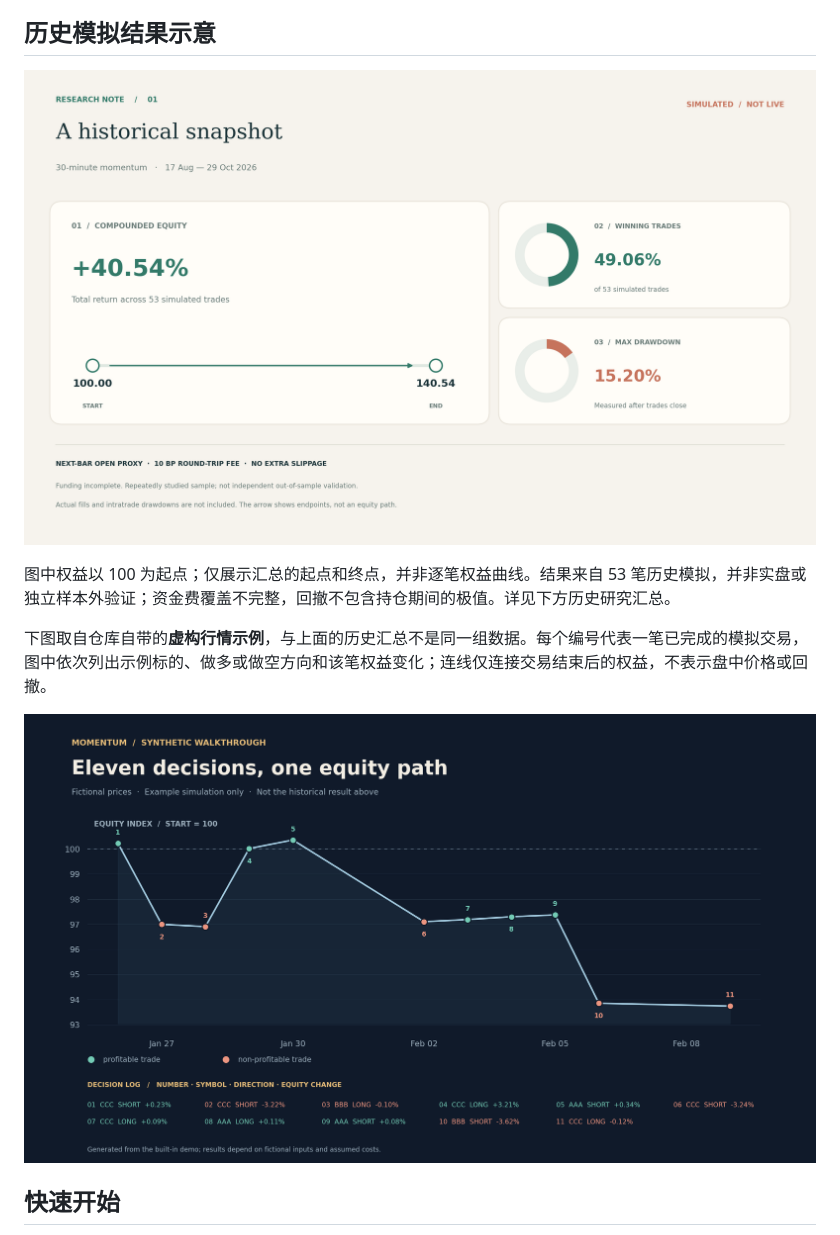
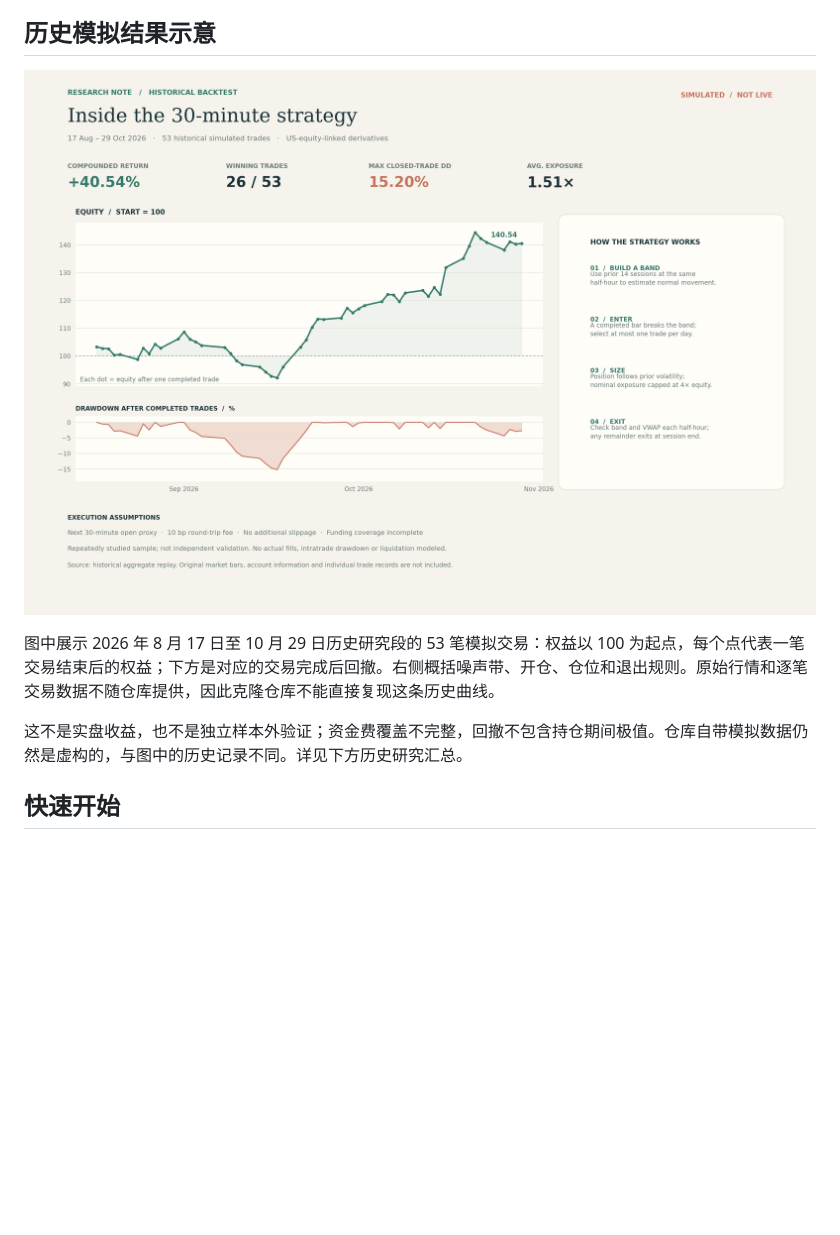
Before and after one commit to Gladst0ne-cle/intraday-momentum-research, a Markdown page: README.md, the part around the change. Rendered like a GitHub page; pictures changed too: figures/historical-strategy-overview.png (added), figures/historical-summary.png (deleted), figures/synthetic-trade-walkthrough.png (deleted); blank space fills up the shorter version.

Commit message:
Show historical strategy equity and drawdown

```diff
--- a/README.md
+++ b/README.md
@@ -6,13 +6,11 @@
 
 ## 历史模拟结果示意
 
-![历史模拟的期初期末权益、胜率和交易完成后最大回撤](figures/historical-summary.png)
+![历史模拟权益、回撤及策略步骤](figures/historical-strategy-overview.png)
 
-图中权益以 100 为起点；仅展示汇总的起点和终点，并非逐笔权益曲线。结果来自 53 笔历史模拟，并非实盘或独立样本外验证；资金费覆盖不完整，回撤不包含持仓期间的极值。详见下方历史研究汇总。
+图中展示 2026 年 8 月 17 日至 10 月 29 日历史研究段的 53 笔模拟交易：权益以 100 为起点，每个点代表一笔交易结束后的权益；下方是对应的交易完成后回撤。右侧概括噪声带、开仓、仓位和退出规则。原始行情和逐笔交易数据不随仓库提供，因此克隆仓库不能直接复现这条历史曲线。
 
-下图取自仓库自带的**虚构行情示例**，与上面的历史汇总不是同一组数据。每个编号代表一笔已完成的模拟交易，图中依次列出示例标的、做多或做空方向和该笔权益变化；连线仅连接交易结束后的权益，不表示盘中价格或回撤。
-
-![虚构示例的逐笔模拟交易与权益变化](figures/synthetic-trade-walkthrough.png)
+这不是实盘收益，也不是独立样本外验证；资金费覆盖不完整，回撤不包含持仓期间极值。仓库自带模拟数据仍然是虚构的，与图中的历史记录不同。详见下方历史研究汇总。
 
 ## 快速开始
 
```
Also changed, not shown: README.en.md (+3 -5 lines).
